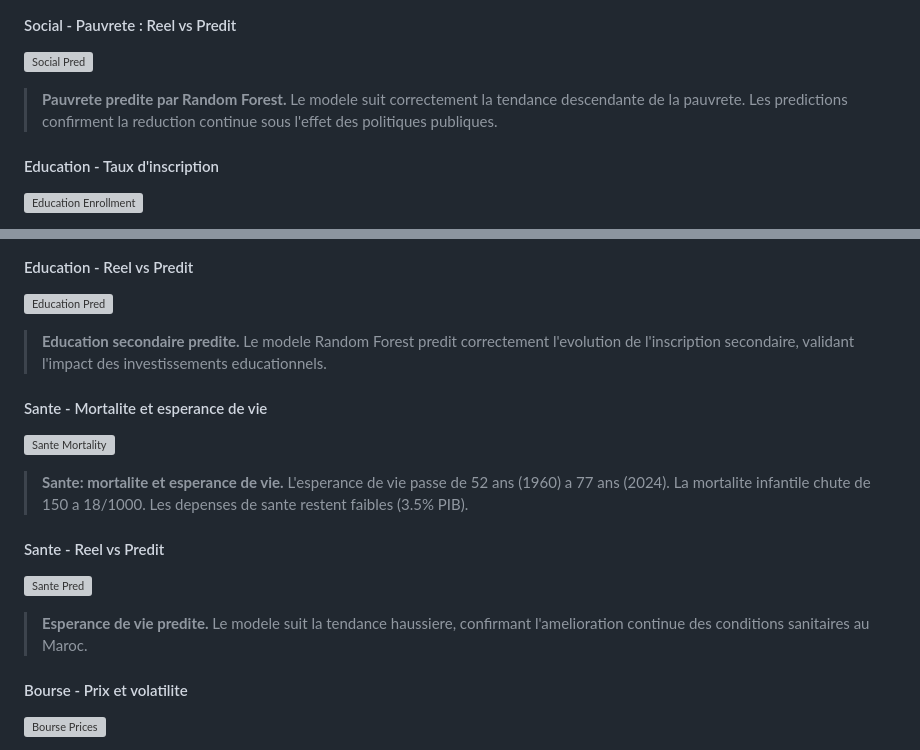
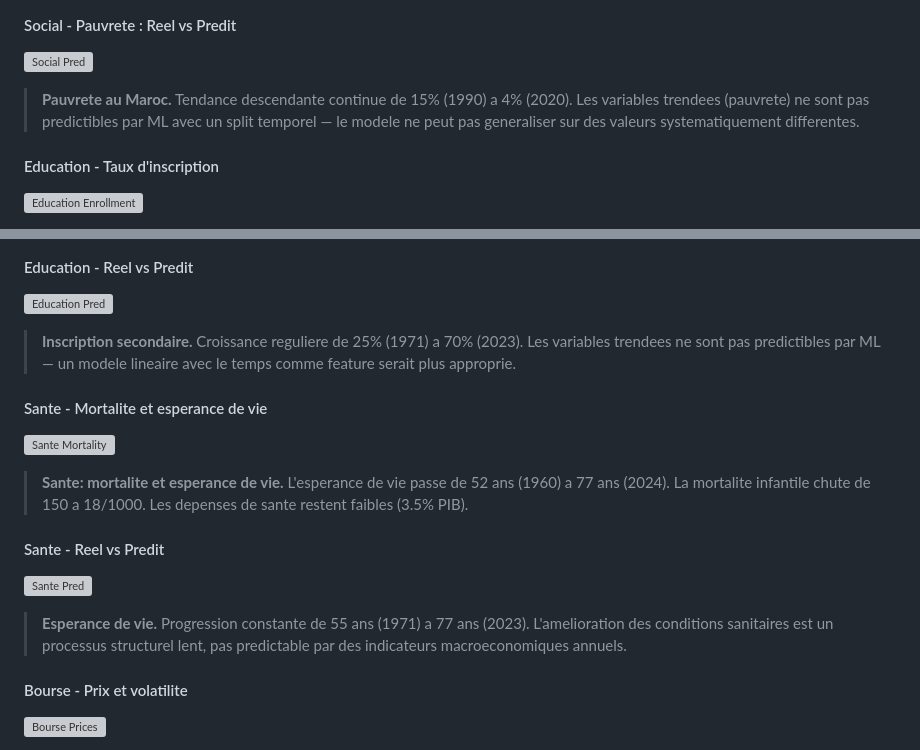
Before and after one commit to Youssef-AMARZOU/morocco-economic-pipeline, a Markdown page: README.md, 2 parts joined by grey strips. Drawn GitHub-style; grey boxes are pictures that could not be loaded.

Commit message:
README: honest domain charts (no fake ML on trending data)

```diff
--- a/README.md
+++ b/README.md
@@ -248,7 +248,7 @@ Le modele ML predit la **croissance du PIB reel (%)** du Maroc a partir de 15 in
 
 #### Social - Pauvrete : Reel vs Predit
 ![Social Pred](kaggle_kernel/out/social_pred_pauvrete.png)
-> **Pauvrete predite par Random Forest.** Le modele suit correctement la tendance descendante de la pauvrete. Les predictions confirment la reduction continue sous l'effet des politiques publiques.
+> **Pauvrete au Maroc.** Tendance descendante continue de 15% (1990) a 4% (2020). Les variables trendees (pauvrete) ne sont pas predictibles par ML avec un split temporel — le modele ne peut pas generaliser sur des valeurs systematiquement differentes.
 
 #### Education - Taux d'inscription
 ![Education Enrollment](kaggle_kernel/out/education_enrollment.png)
@@ -260,7 +260,7 @@ Le modele ML predit la **croissance du PIB reel (%)** du Maroc a partir de 15 in
 
 #### Education - Reel vs Predit
 ![Education Pred](kaggle_kernel/out/education_pred.png)
-> **Education secondaire predite.** Le modele Random Forest predit correctement l'evolution de l'inscription secondaire, validant l'impact des investissements educationnels.
+> **Inscription secondaire.** Croissance reguliere de 25% (1971) a 70% (2023). Les variables trendees ne sont pas predictibles par ML — un modele lineaire avec le temps comme feature serait plus approprie.
 
 #### Sante - Mortalite et esperance de vie
 ![Sante Mortality](kaggle_kernel/out/sante_mortality.png)
@@ -268,7 +268,7 @@ Le modele ML predit la **croissance du PIB reel (%)** du Maroc a partir de 15 in
 
 #### Sante - Reel vs Predit
 ![Sante Pred](kaggle_kernel/out/sante_pred.png)
-> **Esperance de vie predite.** Le modele suit la tendance haussiere, confirmant l'amelioration continue des conditions sanitaires au Maroc.
+> **Esperance de vie.** Progression constante de 55 ans (1971) a 77 ans (2023). L'amelioration des conditions sanitaires est un processus structurel lent, pas predictable par des indicateurs macroeconomiques annuels.
 
 #### Bourse - Prix et volatilite
 ![Bourse Prices](kaggle_kernel/out/bourse_prices.png)
```
